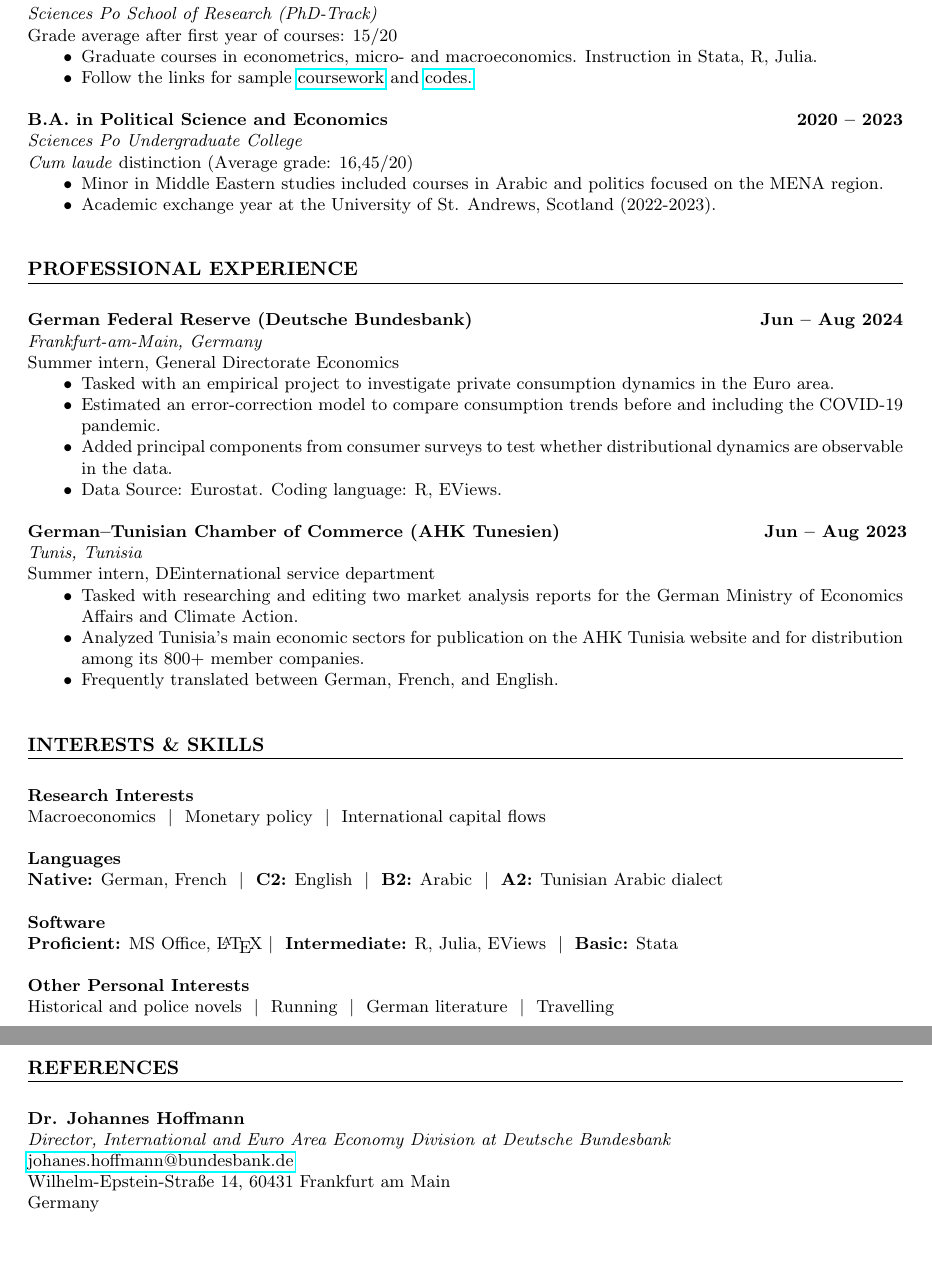
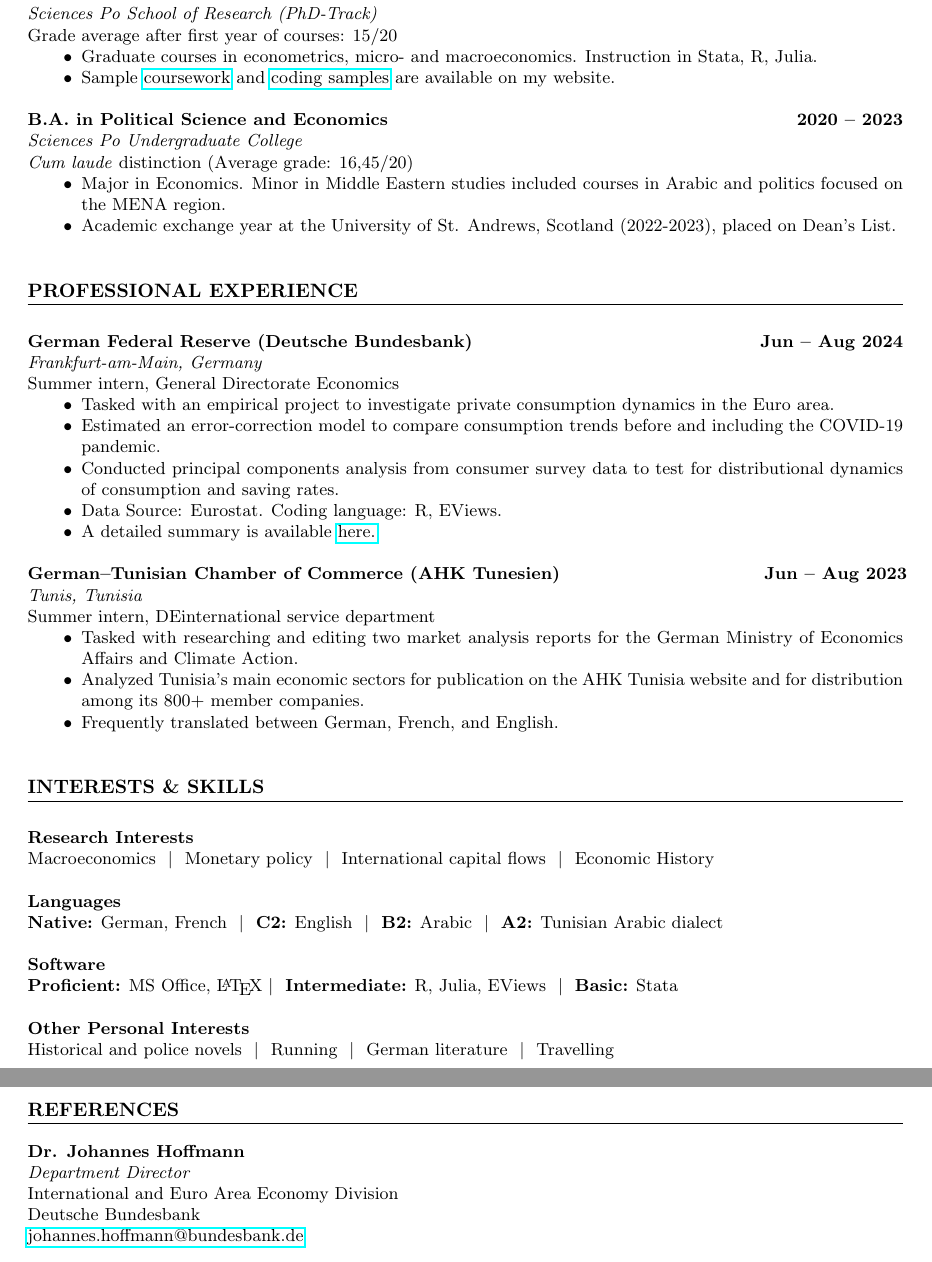
Before and after one commit to lionelchambon/vitae, a LaTeX CV (cv.tex): two parts of pages 1 and 2 of 2, joined at a grey line, cut so that both start at the same text, the shorter picture padded with empty space. Compiled offline with pdfLaTeX.

Commit message:
Update cv.tex
Modified references, added Bundesbank doc link

```diff
--- a/cv.tex
+++ b/cv.tex
@@ -68,7 +68,7 @@
 Grade average after first year of courses: 15/20
 \begin{itemize}[noitemsep, topsep=0pt, left=0.65cm]
     \item Graduate courses in econometrics, micro- and macroeconomics. Instruction in Stata, R, Julia.
-    \item Follow the links for sample \href{https://lionelchambon.github.io/coursework/}{coursework} and \href{https://github.com/lionelchambon}{codes.} \\
+    \item Sample \href{https://lionelchambon.github.io/coursework/}{coursework} and \href{https://lionelchambon.github.io}{coding samples} are available on my website. \\
 \end{itemize}
 
 \noindent
@@ -82,8 +82,8 @@
 \textit{Sciences Po Undergraduate College} \\
 \textit{Cum laude} distinction (Average grade: 16,45/20)
 \begin{itemize}[noitemsep, topsep=0pt, left=0.65cm]
-    \item Minor in Middle Eastern studies included courses in Arabic and politics focused on the MENA region.
-    \item Academic exchange year at the University of St. Andrews, Scotland (2022-2023). \\
+    \item Major in Economics. Minor in Middle Eastern studies included courses in Arabic and politics focused on the MENA region.
+    \item Academic exchange year at the University of St. Andrews, Scotland (2022-2023), placed on Dean's List. \\
 \end{itemize}
 
 %------------------------
@@ -105,8 +105,9 @@
 \begin{itemize}[noitemsep, topsep=0pt, left=0.65cm]
     \item Tasked with an empirical project to investigate private consumption dynamics in the Euro area.
     \item Estimated an error-correction model to compare consumption trends before and including the COVID-19 pandemic.
-    \item Added principal components from consumer surveys to test whether distributional dynamics are observable in the data.
+    \item Conducted principal components analysis from consumer survey data to test for distributional dynamics of consumption and saving rates.
     \item Data Source: Eurostat. Coding language: R, EViews.
+    \item A detailed summary is available \href{https://lionelchambon.github.io/files/Chambon_BundesbankProject_EN.pdf}{here.}
     \\
 \end{itemize}
 
@@ -134,7 +135,7 @@
 \noindent
 \newline
 \textbf{Research Interests} \\
-Macroeconomics \ $|$ \ Monetary policy \ $|$ \ International capital flows \\
+Macroeconomics \ $|$ \ Monetary policy \ $|$ \ International capital flows \ $|$ \ Economic History \\
 
 \noindent
 \textbf{Languages} \\
@@ -150,22 +151,18 @@
 
 \clearpage
 
+%------------------------
+
+% References Section
+
 \section*{REFERENCES}
 
 \noindent
-\newline
 \textbf{Dr. Johannes Hoffmann} \\
-\textit{Director, International and Euro Area Economy Division at Deutsche Bundesbank} \\
-\href{mailto:johannes.hoffmann@bundesbank.de}{johanes.hoffmann@bundesbank.de} \\
-Wilhelm-Epstein-Straße 14, 60431 Frankfurt am Main \\
-Germany \\
-
-%\noindent
-%\textbf{Reference Name} \\
-%Full Title \\
-%Address\\
-%Email \\
-%Telephone \\
+\textit{Department Director} \\
+International and Euro Area Economy Division \\
+Deutsche Bundesbank \\
+\href{mailto:johannes.hoffmann@bundesbank.de}{johannes.hoffmann@bundesbank.de} \\
 
 
 % End document
```
